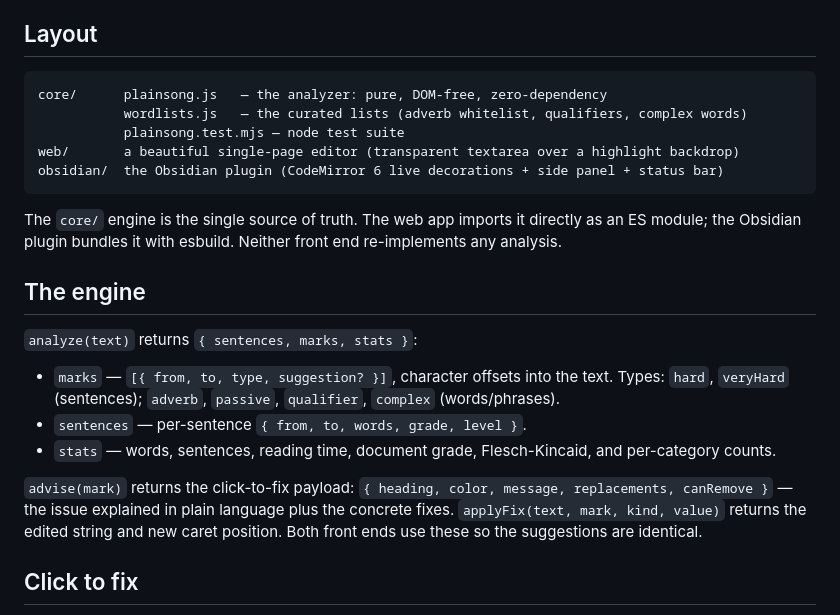
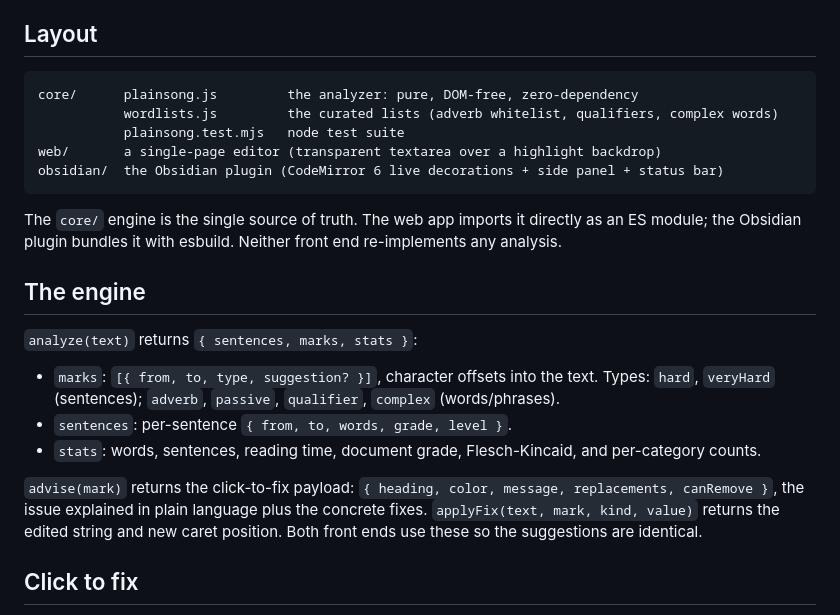
Before and after one commit to BaesTheorem/plainsong, a Markdown page: README.md, the part around one of its changes. GitHub-like rendering.

Commit message:
README: drop em dashes and hype phrasing

````diff
--- a/README.md
+++ b/README.md
@@ -12,10 +12,10 @@ participles ("was written", "was taken") that the original silently misses.
 ## Layout
 
 ```
-core/      plainsong.js   — the analyzer: pure, DOM-free, zero-dependency
-           wordlists.js   — the curated lists (adverb whitelist, qualifiers, complex words)
-           plainsong.test.mjs — node test suite
-web/       a beautiful single-page editor (transparent textarea over a highlight backdrop)
+core/      plainsong.js         the analyzer: pure, DOM-free, zero-dependency
+           wordlists.js         the curated lists (adverb whitelist, qualifiers, complex words)
+           plainsong.test.mjs   node test suite
+web/       a single-page editor (transparent textarea over a highlight backdrop)
 obsidian/  the Obsidian plugin (CodeMirror 6 live decorations + side panel + status bar)
 ```
 
@@ -27,15 +27,15 @@ front end re-implements any analysis.
 
 `analyze(text)` returns `{ sentences, marks, stats }`:
 
-- `marks` — `[{ from, to, type, suggestion? }]`, character offsets into the text.
+- `marks`: `[{ from, to, type, suggestion? }]`, character offsets into the text.
   Types: `hard`, `veryHard` (sentences); `adverb`, `passive`, `qualifier`,
   `complex` (words/phrases).
-- `sentences` — per-sentence `{ from, to, words, grade, level }`.
-- `stats` — words, sentences, reading time, document grade, Flesch-Kincaid, and
+- `sentences`: per-sentence `{ from, to, words, grade, level }`.
+- `stats`: words, sentences, reading time, document grade, Flesch-Kincaid, and
   per-category counts.
 
 `advise(mark)` returns the click-to-fix payload: `{ heading, color, message,
-replacements, canRemove }` — the issue explained in plain language plus the
+replacements, canRemove }`, the issue explained in plain language plus the
 concrete fixes. `applyFix(text, mark, kind, value)` returns the edited string and
 new caret position. Both front ends use these so the suggestions are identical.
 
````
Also changed, not shown: other parts of README.md (+1 -1 lines).
